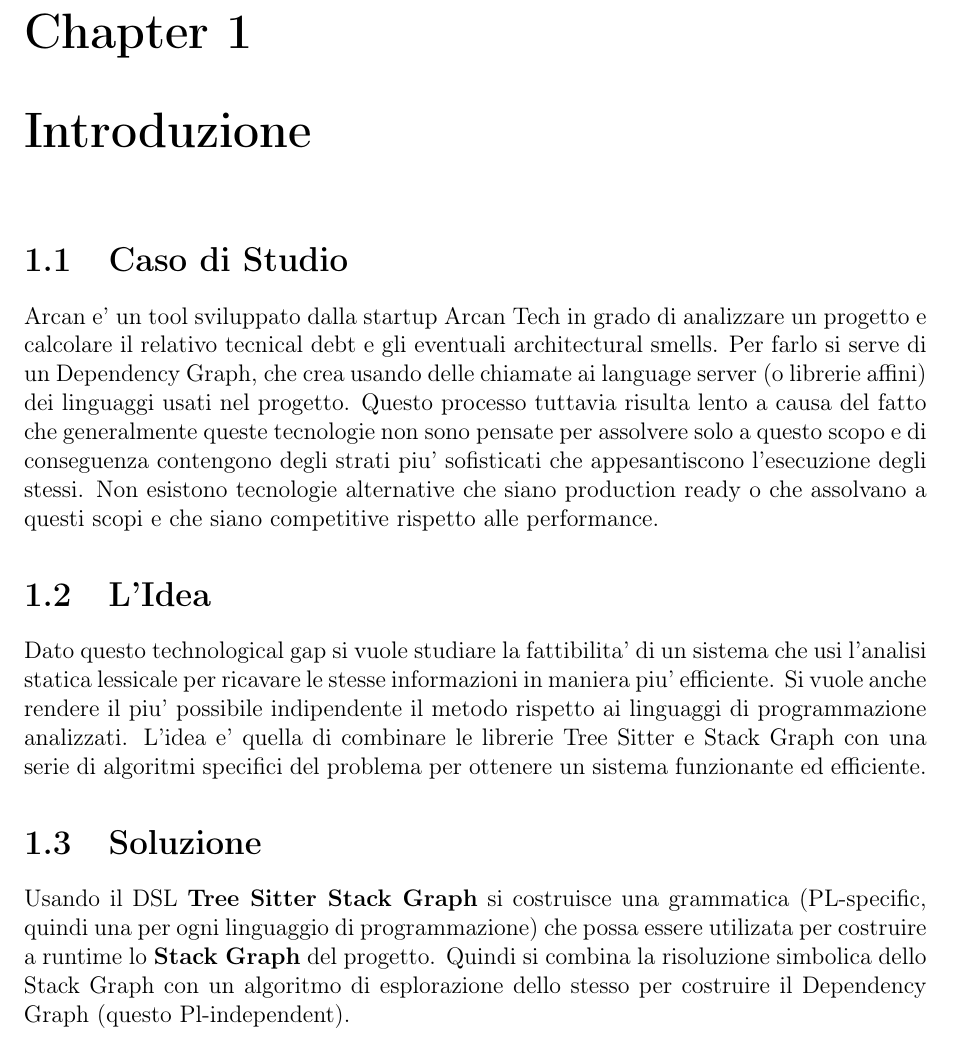
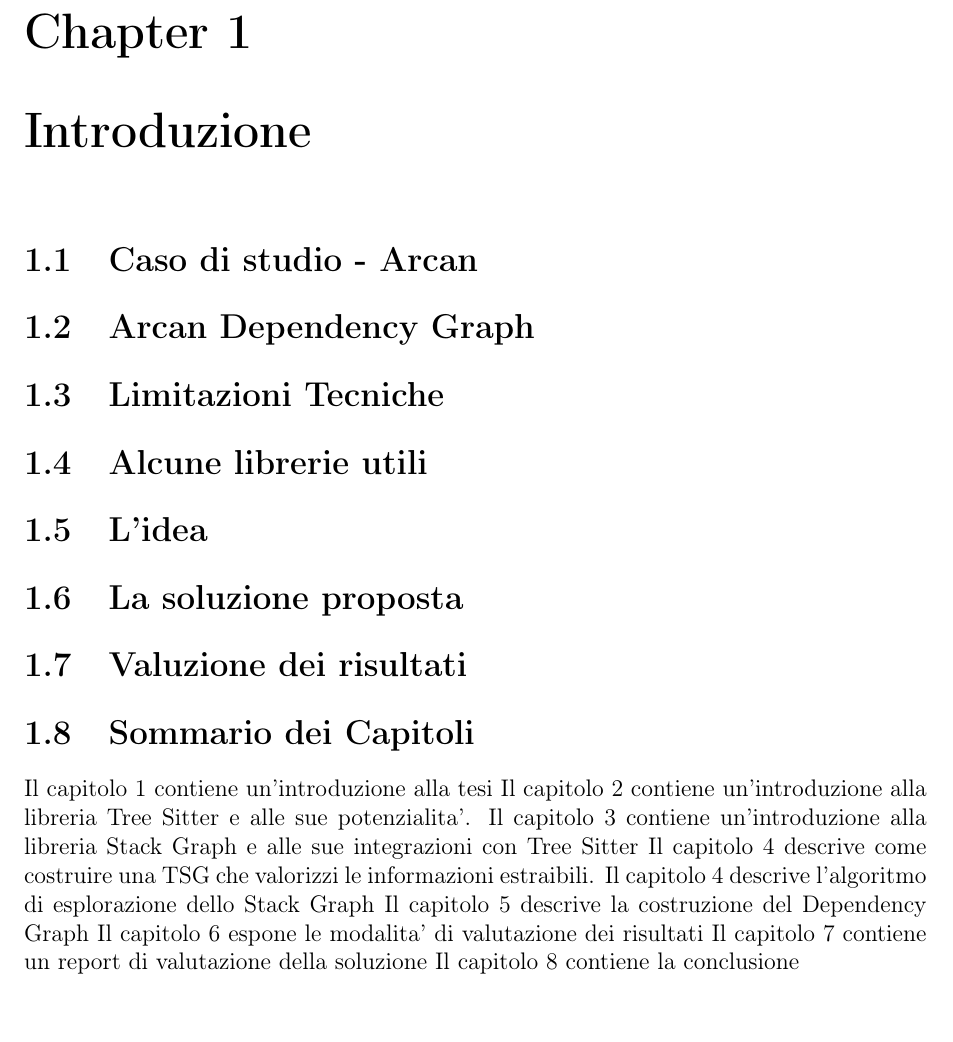
Before and after one commit to frefolli/skullian-thesis, a LaTeX thesis (thesis.tex, which reads chapters/01-introduction.tex): part of page 2 of 5, cut so that both start at the same text. Compiled offline with pdfLaTeX.

Commit message:
scaletta

```diff
--- a/chapters/01-introduction.tex
+++ b/chapters/01-introduction.tex
@@ -1,17 +1,34 @@
 \chapter{Introduzione}
 
-\section{Caso di Studio}
+\section{Caso di studio - Arcan}
+% TODO
 
-Arcan e' un tool sviluppato dalla startup Arcan Tech in grado di analizzare un progetto e calcolare il relativo tecnical debt e gli eventuali architectural smells. Per farlo si serve di un Dependency Graph, che crea usando delle chiamate ai language server (o librerie affini) dei linguaggi usati nel progetto.
-Questo processo tuttavia risulta lento a causa del fatto che generalmente queste tecnologie non sono pensate per assolvere solo a questo scopo e di conseguenza contengono degli strati piu' sofisticati che appesantiscono l'esecuzione degli stessi. Non esistono tecnologie alternative che siano production ready o che assolvano a questi scopi e che siano competitive rispetto alle performance.
+\section{Arcan Dependency Graph}
+% TODO
 
-\section{L'Idea}
+\section{Limitazioni Tecniche}
+% TODO
 
-Dato questo technological gap si vuole studiare la fattibilita' di un sistema che usi l'analisi statica lessicale per ricavare le stesse informazioni in maniera piu' efficiente.
-Si vuole anche rendere il piu' possibile indipendente il metodo rispetto ai linguaggi di programmazione analizzati.
-L'idea e' quella di combinare le librerie Tree Sitter e Stack Graph con una serie di algoritmi specifici del problema per ottenere un sistema funzionante ed efficiente.
+\section{Alcune librerie utili}
+% TODO
 
-\section{Soluzione}
+\section{L'idea}
+% TODO
 
-Usando il DSL \textbf{Tree Sitter Stack Graph} si costruisce una grammatica (PL-specific, quindi una per ogni linguaggio di programmazione) che possa essere utilizata per costruire a runtime lo \textbf{Stack Graph} del progetto.
-Quindi si combina la risoluzione simbolica dello Stack Graph con un algoritmo di esplorazione dello stesso per costruire il Dependency Graph (questo Pl-independent).
+\section{La soluzione proposta}
+% TODO
+
+\section{Valuzione dei risultati}
+% TODO
+
+\section{Sommario dei Capitoli}
+
+Il capitolo 1 contiene un'introduzione alla tesi
+Il capitolo 2 contiene un'introduzione alla libreria Tree Sitter e alle sue potenzialita'.
+Il capitolo 3 contiene un'introduzione alla libreria Stack Graph e alle sue integrazioni con Tree Sitter
+Il capitolo 4 descrive come costruire una TSG che valorizzi le informazioni estraibili.
+Il capitolo 4 descrive l'algoritmo di esplorazione dello Stack Graph
+Il capitolo 5 descrive la costruzione del Dependency Graph
+Il capitolo 6 espone le modalita' di valutazione dei risultati
+Il capitolo 7 contiene un report di valutazione della soluzione
+Il capitolo 8 contiene la conclusione
```
Also changed, not shown: Makefile.
